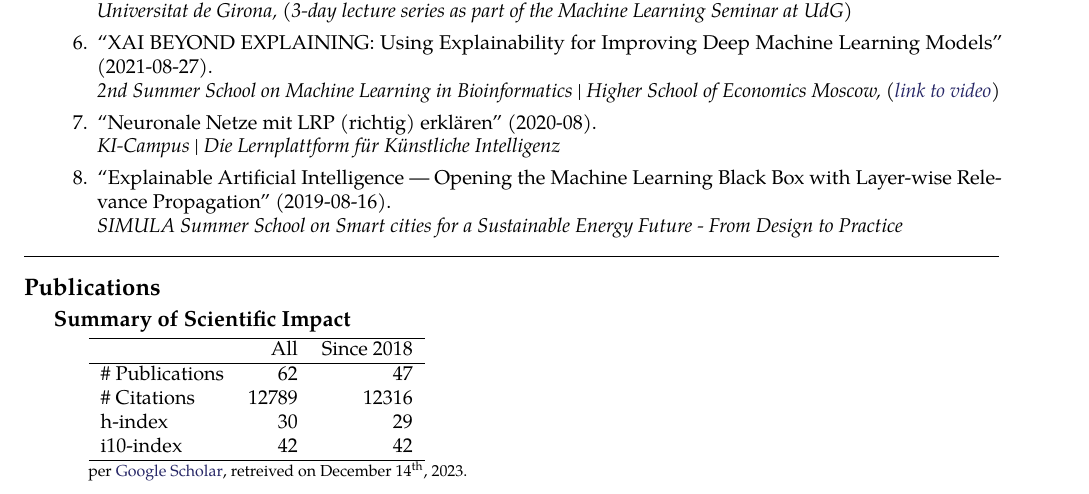
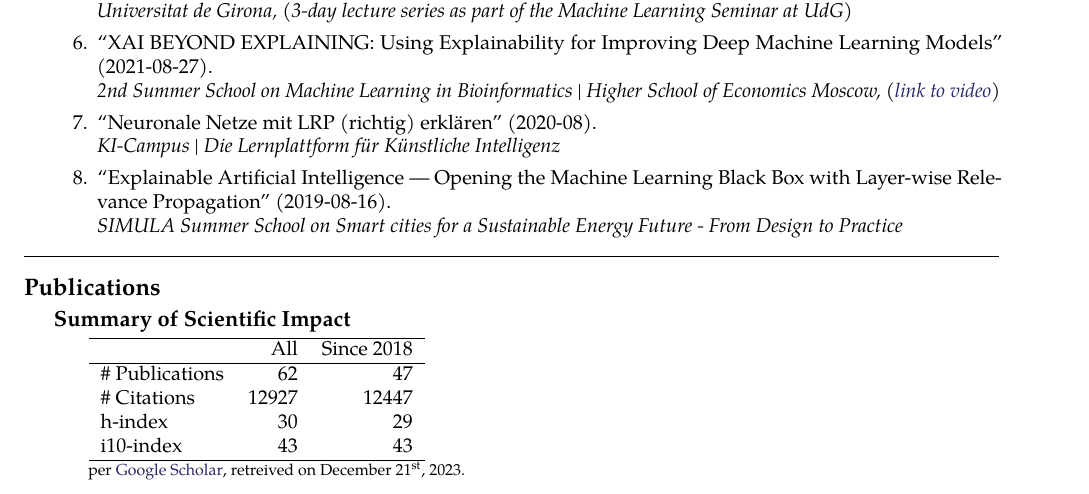
Before and after one commit to sebastian-lapuschkin-sideprojects/latex-cv, a LaTeX CV (cv.tex, which reads sections/publications-impact.tex): part of page 6 of 11, cut so that both start at the same text. Compiled offline with pdfLaTeX.

Commit message:
updating impact

```diff
--- a/sections/publications-impact.tex
+++ b/sections/publications-impact.tex
@@ -8,15 +8,15 @@
          & All & Since 2018\\
         \hline
         \# Publications & 62     & 47    \\
-        \# Citations    & 12789  & 12316 \\
+        \# Citations    & 12927  & 12447 \\
         h-index         & 30     & 29    \\
-        i10-index       & 42     & 42    \\
+        i10-index       & 43     & 43    \\
         \hline
     \end{tabular}
     \\
     {\footnotesize{
         per \href{https://scholar.google.com/citations?user=wpLQuroAAAAJ}{Google Scholar},
-        retreived on December 14$^\text{th}$, 2023.
+        retreived on December 21$^\text{st}$, 2023.
         }
     }
     \end{minipage}
```
